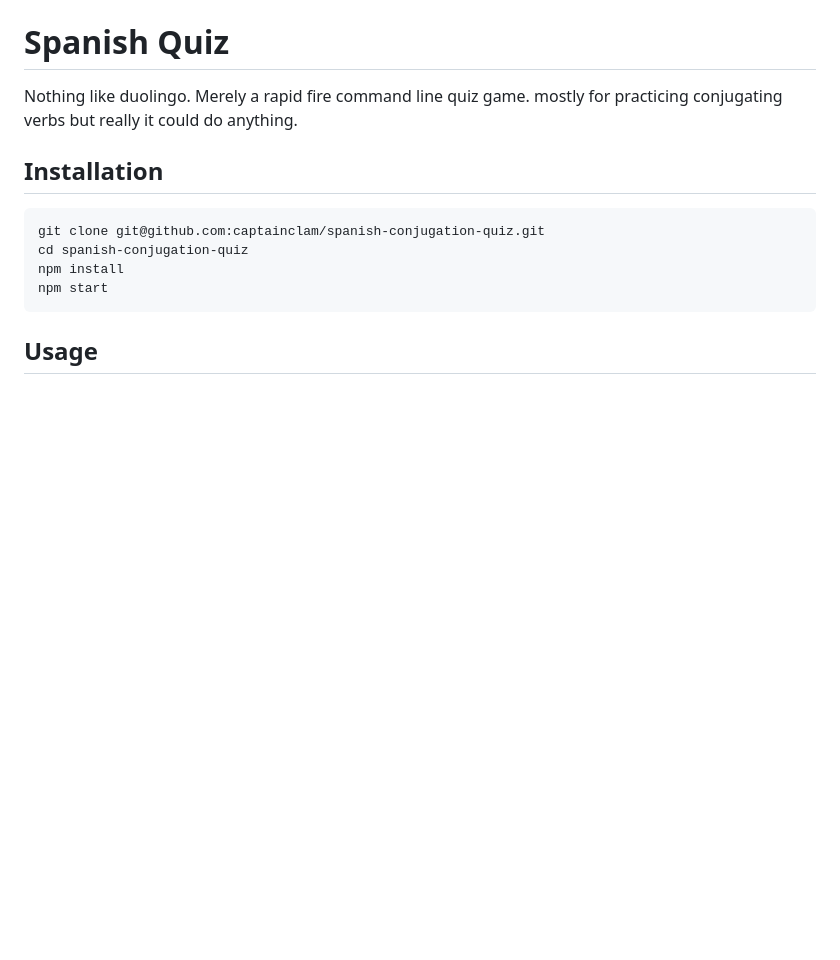
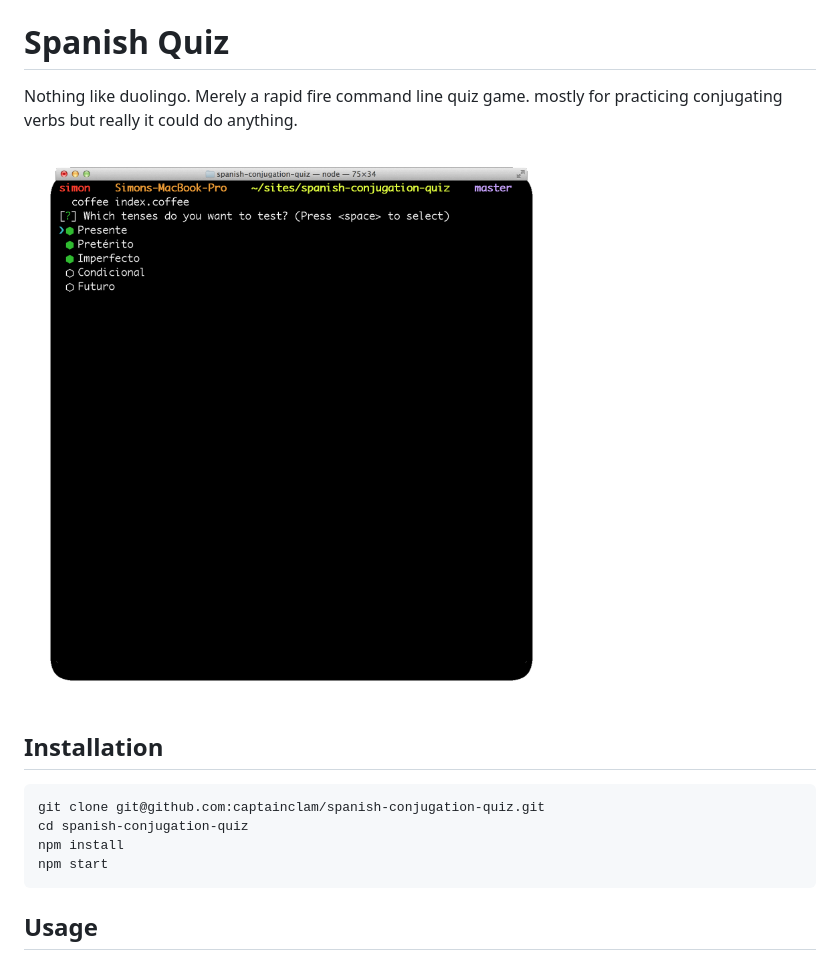
Before and after one commit to captainclam/spanish-conjugation-quiz, a Markdown page: readme.md, the part around the change. GitHub-like rendering; pictures changed too: anim.gif (added); blank space fills up the shorter version.

Commit message:
animated gifs make everything more fun

````diff
--- a/readme.md
+++ b/readme.md
@@ -2,6 +2,7 @@
 
 Nothing like duolingo. Merely a rapid fire command line quiz game. mostly for practicing conjugating verbs but really it could do anything.
 
+![screenshots](anim.gif)
 
 ## Installation
 ```
````
